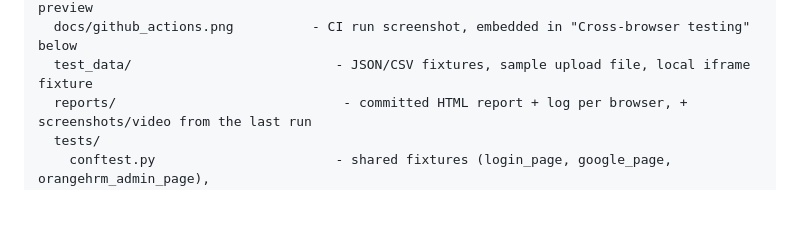
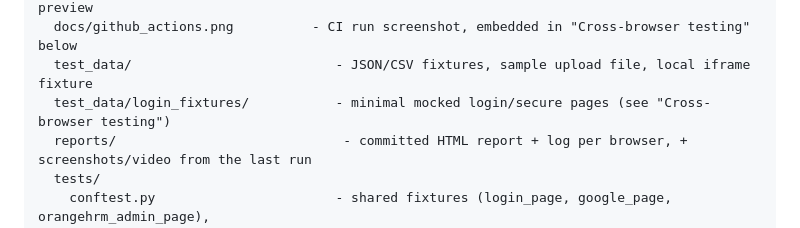
Before and after one commit to teranastasi9-source/playwright_ui_automation, a Markdown page: README.md, the part around the change. Drawn GitHub-style; blank space fills up the shorter version.

Commit message:
Document test_data/login_fixtures/ in the project structure tree

```diff
--- a/README.md
+++ b/README.md
@@ -62,6 +62,7 @@ playwright_ui_automation/
   docs/report_screenshot.png       - report screenshot embedded below, for a no-clone preview
   docs/github_actions.png          - CI run screenshot, embedded in "Cross-browser testing" below
   test_data/                          - JSON/CSV fixtures, sample upload file, local iframe fixture
+  test_data/login_fixtures/           - minimal mocked login/secure pages (see "Cross-browser testing")
   reports/                             - committed HTML report + log per browser, + screenshots/video from the last run
   tests/
     conftest.py                       - shared fixtures (login_page, google_page, orangehrm_admin_page),
```
